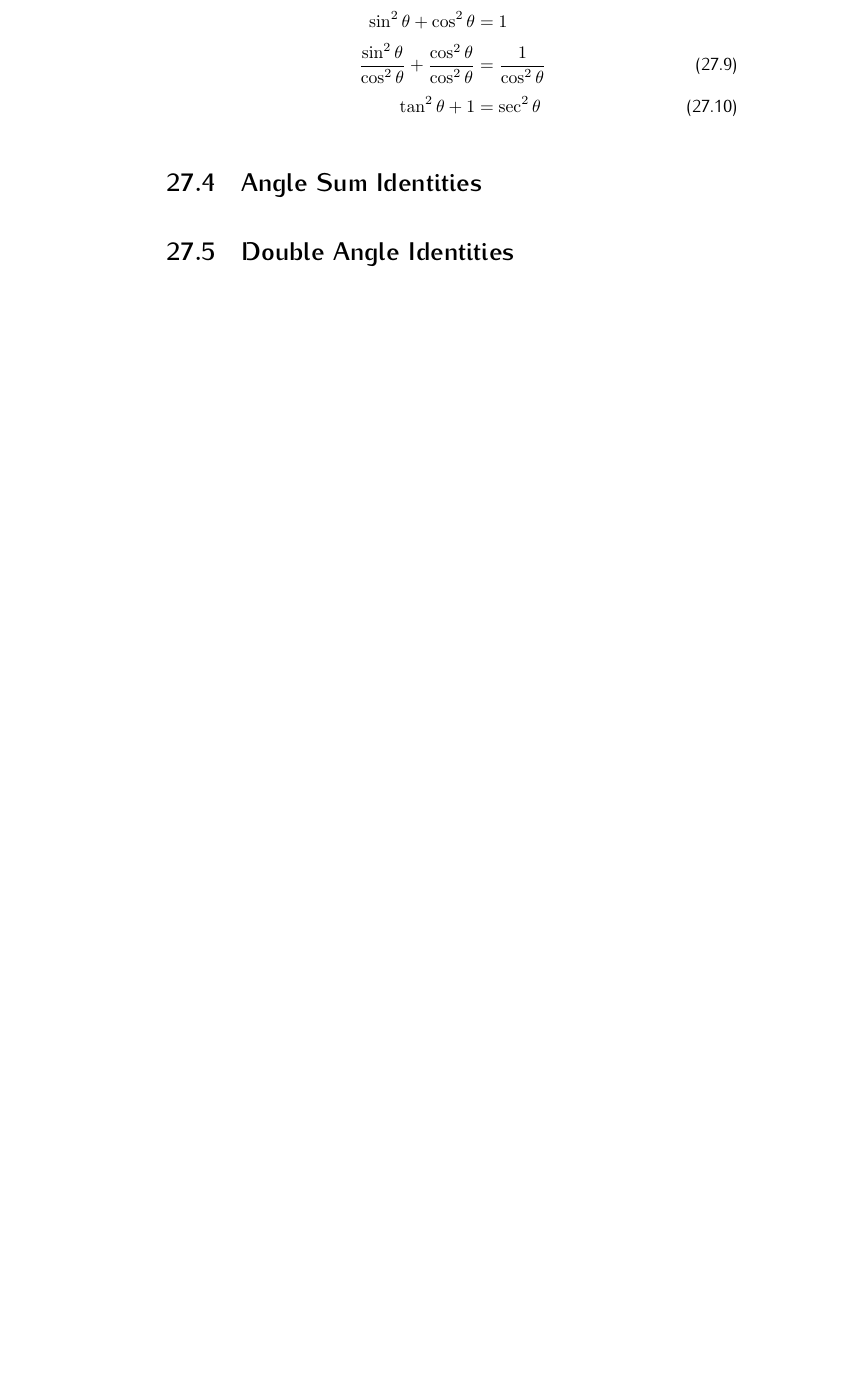
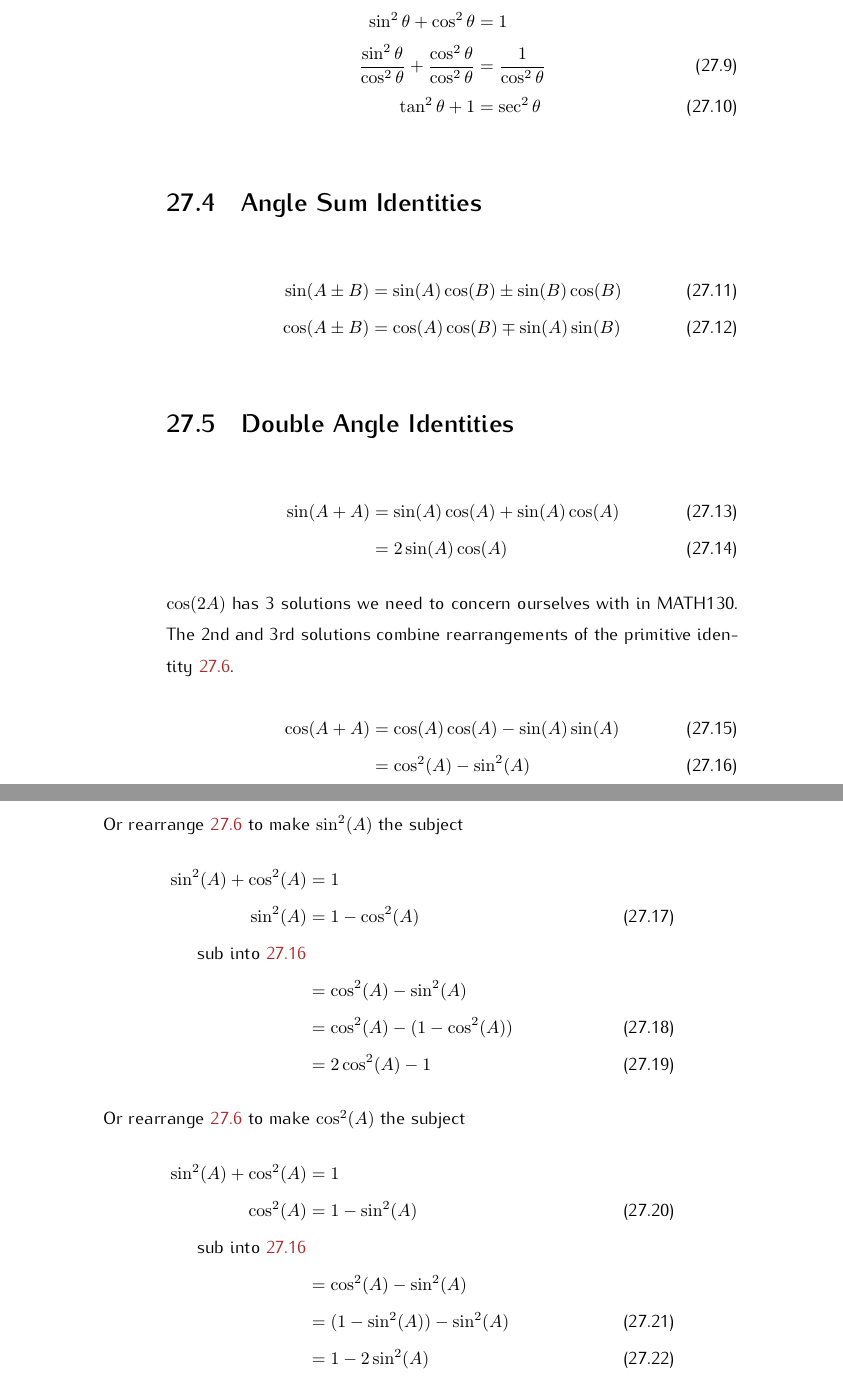
Before and after one commit to carneeki/Grokking-MATH130, a LaTeX thesis (MATH130/src/MATH130.tex, which reads MATH130/src/appendices/trig-identities.tex): part of page 110 of 119 before the commit and two parts of pages 110 and 111 of 121 after it, the two joined at a grey line, cut so that both start at the same text, the shorter picture padded with empty space. Compiled offline with pdfLaTeX.

Commit message:
finish appendix on trig identities

```diff
--- a/MATH130/src/appendices/trig-identities.tex
+++ b/MATH130/src/appendices/trig-identities.tex
@@ -38,5 +38,37 @@ if you can memorize others, it may save crucial seconds in exam situations.}
 \end{align}
 
 \section{Angle Sum Identities}
-
+\begin{align}
+  \sin(A \pm B)
+    & = \sin(A)\cos(B) \pm \sin(B)\cos(B) \\
+  \cos(A \pm B)
+    & = \cos(A)\cos(B) \mp \sin(A)\sin(B)
+\end{align}
 \section{Double Angle Identities}
+\begin{align}
+  \sin(A + A)
+    & = \sin(A)\cos(A) + \sin(A)\cos(A) \\
+    & = 2\sin(A)\cos(A)
+  \intertext{$\cos(2A)$ has 3 solutions we need to concern ourselves with in
+  MATH130. The 2nd and 3rd solutions combine rearrangements of the
+  primitive identity \ref{eq:TrigPrimitive}.}
+  \cos(A + A)
+    & = \cos(A)\cos(A) - \sin(A)\sin(A) \\
+    & = \cos^2(A) - \sin^2(A) \label{eq:TrigDAFirst}
+    \intertext{Or rearrange \ref{eq:TrigPrimitive} to make $\sin^2(A)$ the
+    subject}
+    \sin^2(A) + \cos^2(A) & = 1 \nonumber \\
+    \sin^2(A) & = 1 - \cos^2(A) \\
+    \text{sub into \ref{eq:TrigDAFirst}} \nonumber \\
+    & = \cos^2(A) - \sin^2(A) \nonumber \\
+    & = \cos^2(A) -(1 - \cos^2(A)) \\
+    & = 2\cos^2(A) - 1
+    \intertext{Or rearrange \ref{eq:TrigPrimitive} to make $\cos^2(A)$ the
+    subject}
+    \sin^2(A) + \cos^2(A) & = 1 \nonumber \\
+    \cos^2(A) & = 1 - \sin^2(A) \\
+    \text{sub into \ref{eq:TrigDAFirst}} \nonumber \\
+    & = \cos^2(A) - \sin^2(A) \nonumber \\
+    & = (1 - \sin^2(A)) - \sin^2(A) \\
+    & = 1 - 2\sin^2(A)
+\end{align}
```
Also changed, not shown: MATH130/out/MATH130.pdf, 1 other file.
